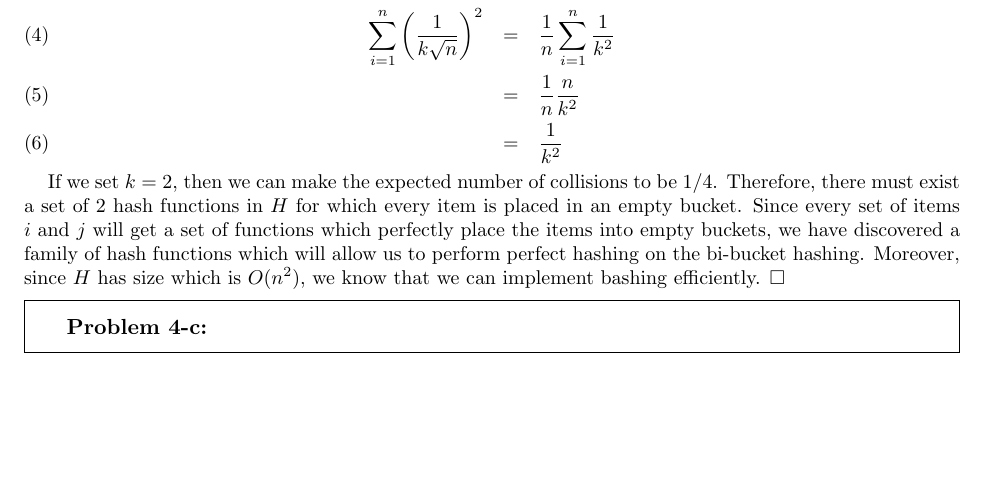
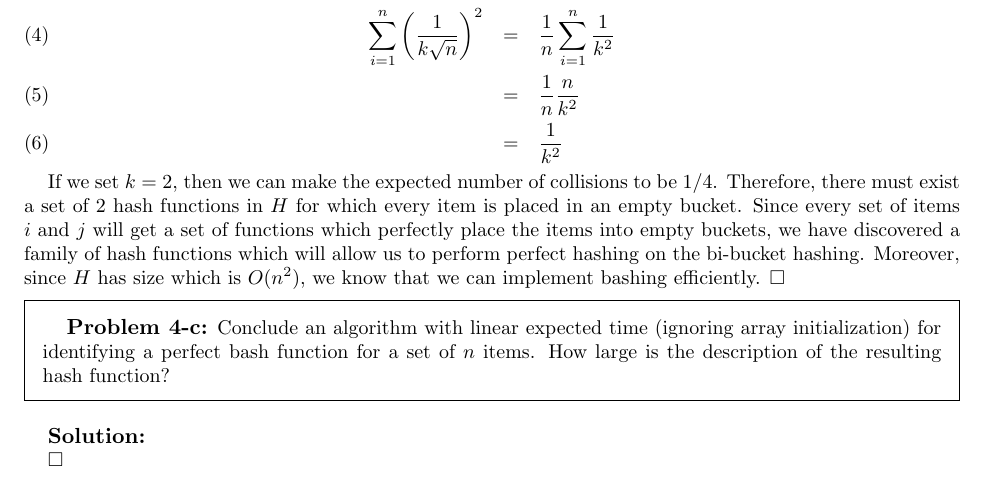
Before and after one commit to wangjohn/mit-courses, a LaTeX paper (6.854/ps3.tex): part of page 4 of 4, cut so that both start at the same text, the shorter picture padded with empty space. Compiled offline with pdfLaTeX.

```diff
--- a/6.854/ps3.tex
+++ b/6.854/ps3.tex
@@ -124,6 +124,10 @@
 \end{sol}
 
 \begin{prob}{4-c}
+Conclude an algorithm with linear expected time (ignoring array initialization) for identifying a perfect bash function for a set of $n$ items. How large is the description of the resulting hash function?
+\end{prob}
 
-\end{prob}
+\begin{sol}
+
+\end{sol}
 \end{document}
```
Also changed, not shown: 6.854/Grading Scheme PSET 2, Q3 6.pdf (added).
